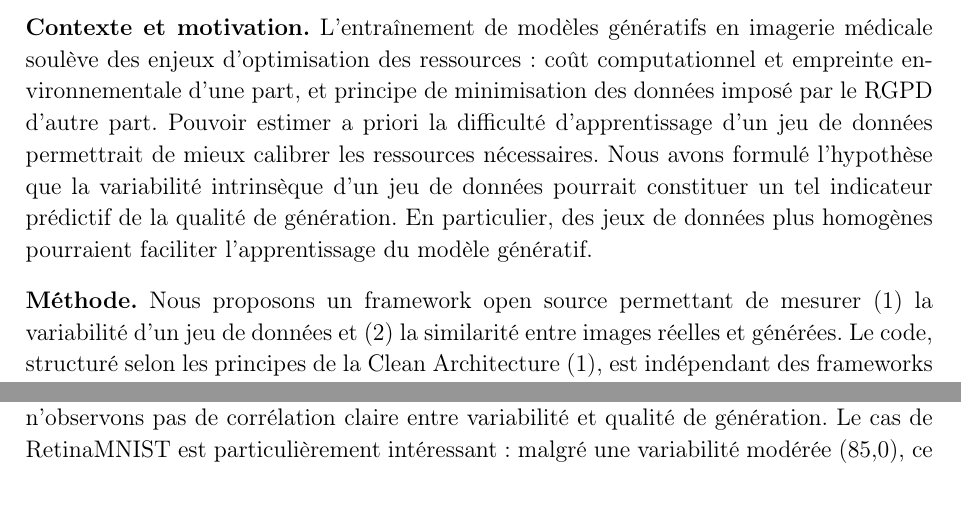
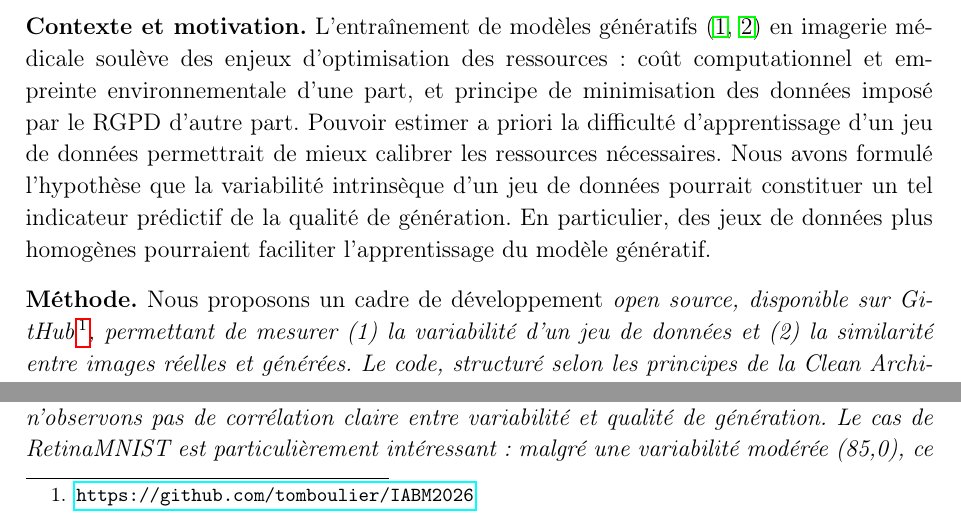
Before and after one commit to tomboulier/IABM2026, a LaTeX document (abstract/abstract.tex, which reads abstract/IABM2026.cls): two parts of page 1 of 3, joined at a grey line, cut so that both start at the same text, the shorter picture padded with empty space. Compiled offline with pdfLaTeX.

Commit message:
feat: enhance abstract with detailed methodology and preliminary results

```diff
--- a/abstract/IABM2026.cls
+++ b/abstract/IABM2026.cls
@@ -24,6 +24,8 @@
 \RequirePackage{titlesec}
 \RequirePackage{fancyhdr}
 \RequirePackage{xcolor}
+\RequirePackage{url}
+\RequirePackage{hyperref}
 
 % Mise en page
 \geometry{margin=2.5cm}
--- a/abstract/abstract.tex
+++ b/abstract/abstract.tex
@@ -20,17 +20,18 @@ CHU Grenoble Alpes, Grenoble, France}
 \section*{Résumé}
 
 \textbf{Contexte et motivation.}
-L'entraînement de modèles génératifs en imagerie médicale soulève des enjeux
-d'optimisation des ressources : coût computationnel et empreinte environnementale
-d'une part, et principe de minimisation des données imposé par le RGPD d'autre
-part. Pouvoir estimer a priori la difficulté d'apprentissage d'un jeu de données
-permettrait de mieux calibrer les ressources nécessaires. Nous avons formulé
-l'hypothèse que la variabilité intrinsèque d'un jeu de données pourrait constituer
-un tel indicateur prédictif de la qualité de génération. En particulier, des jeux
-de données plus homogènes pourraient faciliter l'apprentissage du modèle génératif.
+L'entraînement de modèles génératifs \cite{ddpm,foster2023generative} en imagerie
+médicale soulève des enjeux d'optimisation des ressources : coût computationnel et
+empreinte environnementale d'une part, et principe de minimisation des données
+imposé par le RGPD d'autre part. Pouvoir estimer a priori la difficulté
+d'apprentissage d'un jeu de données permettrait de mieux calibrer les ressources
+nécessaires. Nous avons formulé l'hypothèse que la variabilité intrinsèque d'un
+jeu de données pourrait constituer un tel indicateur prédictif de la qualité de
+génération. En particulier, des jeux de données plus homogènes pourraient
+faciliter l'apprentissage du modèle génératif.
 
 \textbf{Méthode.}
-Nous proposons un framework open source permettant de mesurer (1) la variabilité
-d'un jeu de données et (2) la similarité entre images réelles et générées. Le
-code, structuré selon les principes de la Clean Architecture \cite{cleanarchitecture},
-est indépendant des frameworks d'apprentissage : le chargement des données
+Nous proposons un cadre de développement \it{open source}, disponible sur
+GitHub\footnote{\url{https://github.com/tomboulier/IABM2026}}, permettant de
+mesurer (1) la variabilité d'un jeu de données et (2) la similarité entre images
+réelles et générées. Le code, structuré selon les principes de la Clean
@@ -47,3 +49,4 @@ couvrant diverses modalités : tissus, pneumonie, rétine, sang, sein, organes
+dermatologie.
 
 \textbf{Résultats préliminaires.}
 Les valeurs de variabilité obtenues varient de 67,0 (TissueMNIST) à 135,1
```
Also changed, not shown: abstract/references.bib (+8 -0 lines), abstract/abstract.tex (21 more changed lines).
